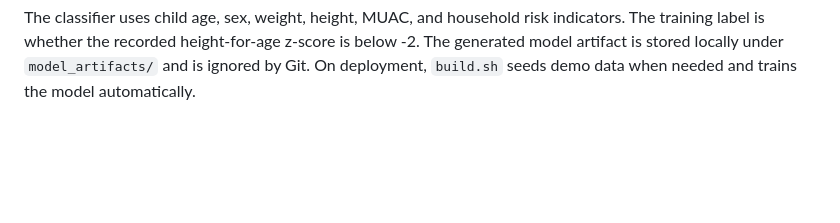
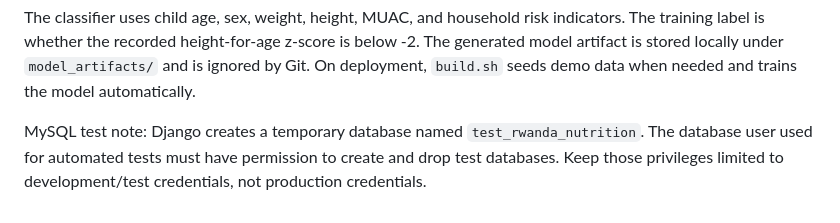
Before and after one commit to Be9321/RWANDA_NUTRITION, a Markdown page: README.md, the part around the change. Rendered like a GitHub page; blank space fills up the shorter version.

Commit message:
Document automated test database permissions

```diff
--- a/README.md
+++ b/README.md
@@ -261,3 +261,5 @@ python manage.py train_stunting_model
 ~~~
 
 The classifier uses child age, sex, weight, height, MUAC, and household risk indicators. The training label is whether the recorded height-for-age z-score is below -2. The generated model artifact is stored locally under `model_artifacts/` and is ignored by Git. On deployment, `build.sh` seeds demo data when needed and trains the model automatically.
+
+MySQL test note: Django creates a temporary database named `test_rwanda_nutrition`. The database user used for automated tests must have permission to create and drop test databases. Keep those privileges limited to development/test credentials, not production credentials.
```
